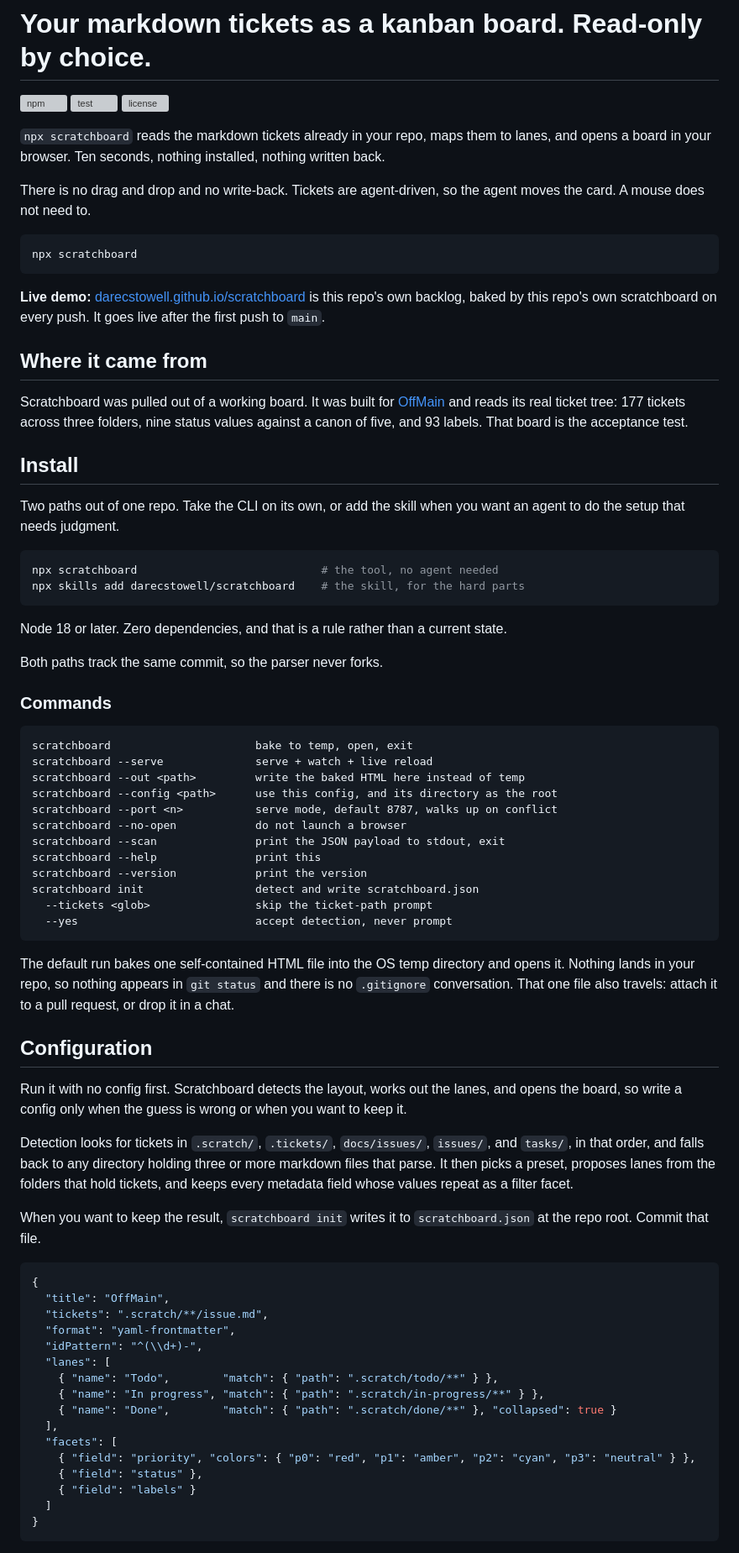
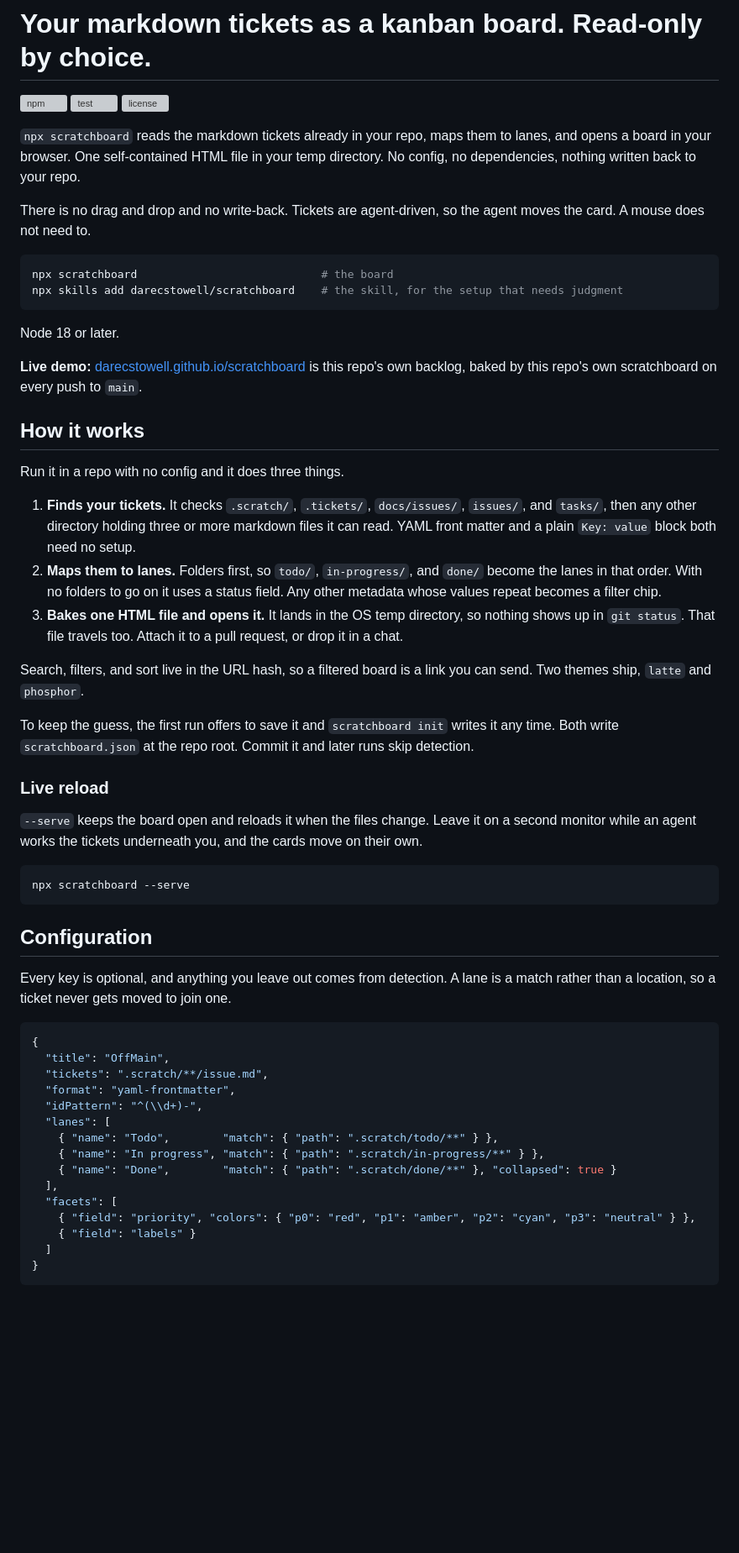
Before and after one commit to darecstowell/scratchboard, a Markdown page: README.md, the part around one of its changes. Shown at 84% size. Rendered like a GitHub page; blank space fills up the shorter version; grey boxes are pictures that could not be loaded.

Commit message:
Cut the README to a tour and move reference into docs
Co-Authored-By: Claude Opus 5 <noreply@anthropic.com>
Claude-Session: https://claude.ai/code/session_01FzdbnU44LtBziXnJfP98vD

````diff
--- a/README.md
+++ b/README.md
@@ -7,14 +7,18 @@
 [![license](https://img.shields.io/npm/l/scratchboard.svg)](./LICENSE)
 
 `npx scratchboard` reads the markdown tickets already in your repo, maps them to lanes, and
-opens a board in your browser. Ten seconds, nothing installed, nothing written back.
+opens a board in your browser. One self-contained HTML file in your temp directory. No config,
+no dependencies, nothing written back to your repo.
 
 There is no drag and drop and no write-back. Tickets are agent-driven, so the agent moves the
 card. A mouse does not need to.
 
 ```bash
-npx scratchboard
+npx scratchboard                            # the board
+npx skills add darecstowell/scratchboard    # the skill, for the setup that needs judgment
 ```
+
+Node 18 or later.
 
 <!-- IMAGE SLOT 1: wide still of the board in the phosphor theme.
      File: assets/screenshot-phosphor.png
@@ -27,63 +31,45 @@ npx scratchboard
      Caption: The same board in latte. -->
 
 **Live demo:** [darecstowell.github.io/scratchboard](https://darecstowell.github.io/scratchboard/)
-is this repo's own backlog, baked by this repo's own scratchboard on every push. It goes live
-after the first push to `main`.
+is this repo's own backlog, baked by this repo's own scratchboard on every push to `main`.
 
-## Where it came from
+## How it works
 
-Scratchboard was pulled out of a working board. It was built for
-[OffMain](https://offmain.dev) and reads its real ticket tree: 177 tickets across three
-folders, nine status values against a canon of five, and 93 labels. That board is the
-acceptance test.
+Run it in a repo with no config and it does three things.
 
-## Install
+1. **Finds your tickets.** It checks `.scratch/`, `.tickets/`, `docs/issues/`, `issues/`, and
+   `tasks/`, then any other directory holding three or more markdown files it can read. YAML
+   front matter and a plain `Key: value` block both need no setup.
+2. **Maps them to lanes.** Folders first, so `todo/`, `in-progress/`, and `done/` become the
+   lanes in that order. With no folders to go on it uses a status field. Any other metadata
+   whose values repeat becomes a filter chip.
+3. **Bakes one HTML file and opens it.** It lands in the OS temp directory, so nothing shows up
+   in `git status`. That file travels too. Attach it to a pull request, or drop it in a chat.
 
-Two paths out of one repo. Take the CLI on its own, or add the skill when you want an agent
-to do the setup that needs judgment.
+Search, filters, and sort live in the URL hash, so a filtered board is a link you can send. Two
+themes ship, `latte` and `phosphor`.
+
+To keep the guess, the first run offers to save it and `scratchboard init` writes it any time.
+Both write `scratchboard.json` at the repo root. Commit it and later runs skip detection.
+
+### Live reload
+
+`--serve` keeps the board open and reloads it when the files change. Leave it on a second
+monitor while an agent works the tickets underneath you, and the cards move on their own.
 
 ```bash
-npx scratchboard                            # the tool, no agent needed
-npx skills add darecstowell/scratchboard    # the skill, for the hard parts
+npx scratchboard --serve
 ```
 
-Node 18 or later. Zero dependencies, and that is a rule rather than a current state.
-
-Both paths track the same commit, so the parser never forks.
-
-### Commands
-
-```
-scratchboard                      bake to temp, open, exit
-scratchboard --serve              serve + watch + live reload
-scratchboard --out <path>         write the baked HTML here instead of temp
-scratchboard --config <path>      use this config, and its directory as the root
-scratchboard --port <n>           serve mode, default 8787, walks up on conflict
-scratchboard --no-open            do not launch a browser
-scratchboard --scan               print the JSON payload to stdout, exit
-scratchboard --help               print this
-scratchboard --version            print the version
-scratchboard init                 detect and write scratchboard.json
-  --tickets <glob>                skip the ticket-path prompt
-  --yes                           accept detection, never prompt
-```
-
-The default run bakes one self-contained HTML file into the OS temp directory and opens it.
-Nothing lands in your repo, so nothing appears in `git status` and there is no `.gitignore`
-conversation. That one file also travels: attach it to a pull request, or drop it in a chat.
+<!-- IMAGE SLOT 3: animated capture of a live reload.
+     File: assets/live-reload.gif
+     Intended size: 1200x750, under 8 MB so GitHub plays it inline.
+     Caption: An agent edits a ticket. The card moves. Nothing is clicked. -->
 
 ## Configuration
 
-Run it with no config first. Scratchboard detects the layout, works out the lanes, and opens
-the board, so write a config only when the guess is wrong or when you want to keep it.
-
-Detection looks for tickets in `.scratch/`, `.tickets/`, `docs/issues/`, `issues/`, and
-`tasks/`, in that order, and falls back to any directory holding three or more markdown files
-that parse. It then picks a preset, proposes lanes from the folders that hold tickets, and
-keeps every metadata field whose values repeat as a filter facet.
-
-When you want to keep the result, `scratchboard init` writes it to `scratchboard.json` at the
-repo root. Commit that file.
+Every key is optional, and anything you leave out comes from detection. A lane is a match rather
+than a location, so a ticket never gets moved to join one.
 
 ```json
 {
@@ -98,7 +84,6 @@ repo root. Commit that file.
   ],
   "facets": [
     { "field": "priority", "colors": { "p0": "red", "p1": "amber", "p2": "cyan", "p3": "neutral" } },
-    { "field": "status" },
     { "field": "labels" }
   ]
 }
````
Also changed, not shown: other parts of README.md (+40 -162 lines), docs/reference.md (added, +282 -0 lines).
